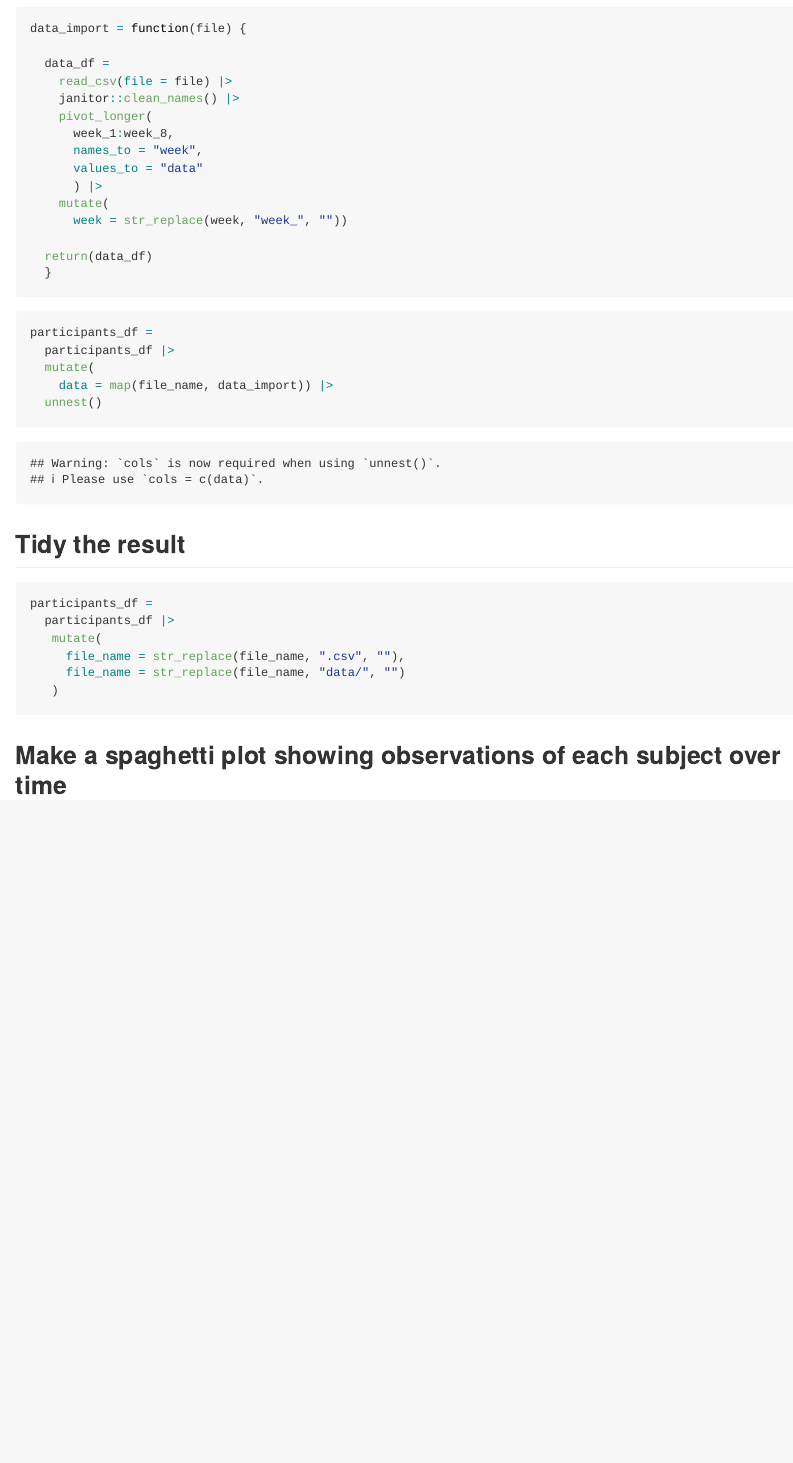
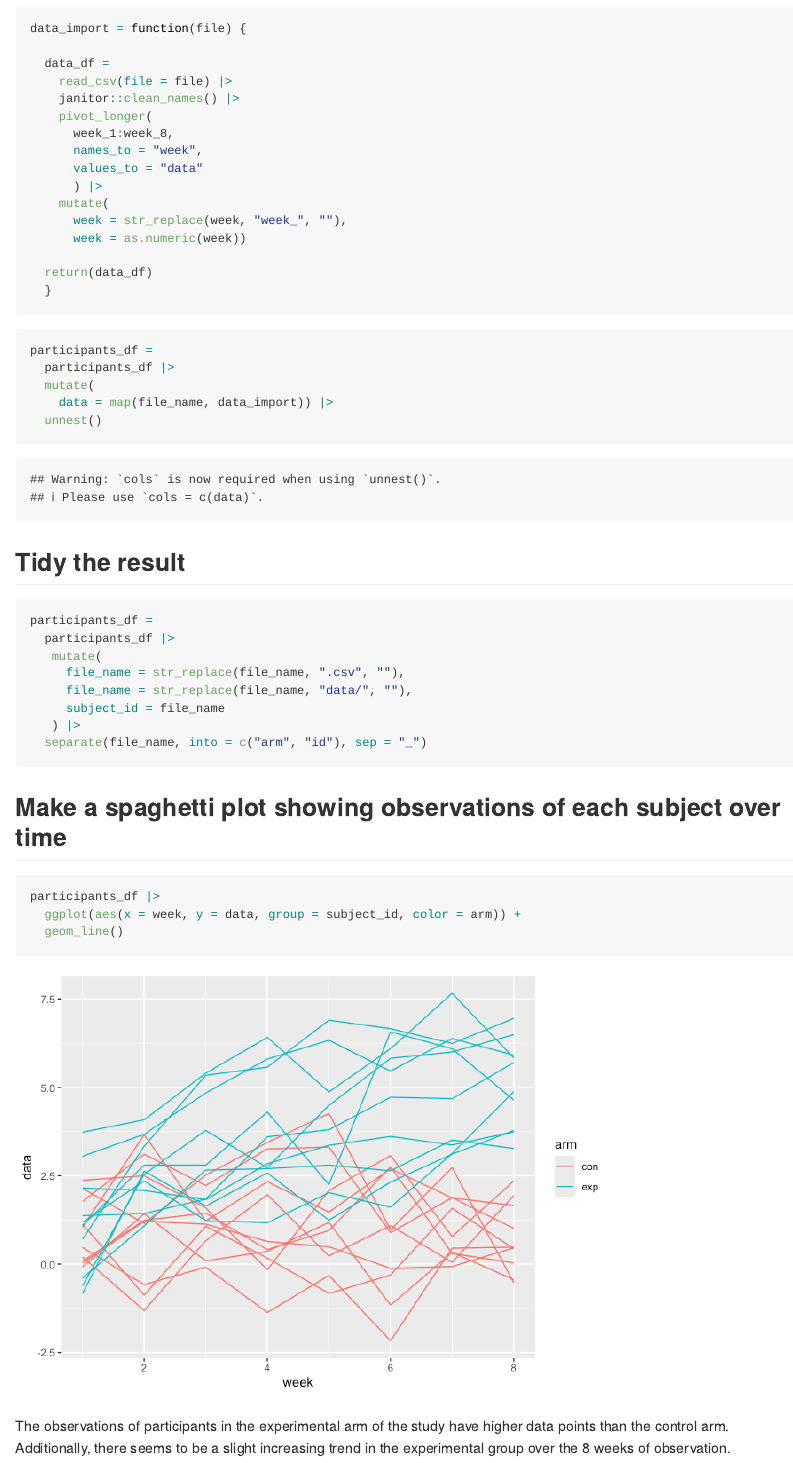
Before and after one commit to EmmaEJohnston/p8105_hw5_eej2124, an R Markdown document (p8105_hw5_eej2124.Rmd): the page in a window 1100 px wide, from 2020 px down. The pictures show the output file p8105_hw5_eej2124.md that the author committed with the source, drawn offline in the style of GitHub.

Commit message:
Finishing problem 2

````diff
--- a/p8105_hw5_eej2124.Rmd
+++ b/p8105_hw5_eej2124.Rmd
@@ -73,7 +73,8 @@ data_import = function(file) {
       values_to = "data"
       ) |>
     mutate(
-      week = str_replace(week, "week_", ""))
+      week = str_replace(week, "week_", ""),
+      week = as.numeric(week))
 
   return(data_df)
   }
@@ -94,8 +95,18 @@ participants_df =
   participants_df |>
    mutate(
      file_name = str_replace(file_name, ".csv", ""),
-     file_name = str_replace(file_name, "data/", "")
-   )
+     file_name = str_replace(file_name, "data/", ""),
+     subject_id = file_name
+   ) |>
+  separate(file_name, into = c("arm", "id"), sep = "_")
 ```
 
 ## Make a spaghetti plot showing observations of each subject over time
+
+```{r}
+participants_df |>
+  ggplot(aes(x = week, y = data, group = subject_id, color = arm)) +
+  geom_line()
+```
+
+The observations of participants in the experimental arm of the study have higher data points than the control arm. Additionally, there seems to be a slight increasing trend in the experimental group over the 8 weeks of observation.
````
Also changed, not shown: p8105_hw5_eej2124.md, p8105_hw5_eej2124_files/figure-gfm/unnamed-chunk-4-1.png, p8105_hw5_eej2124_files/figure-gfm/unnamed-chunk-9-1.png (added).
